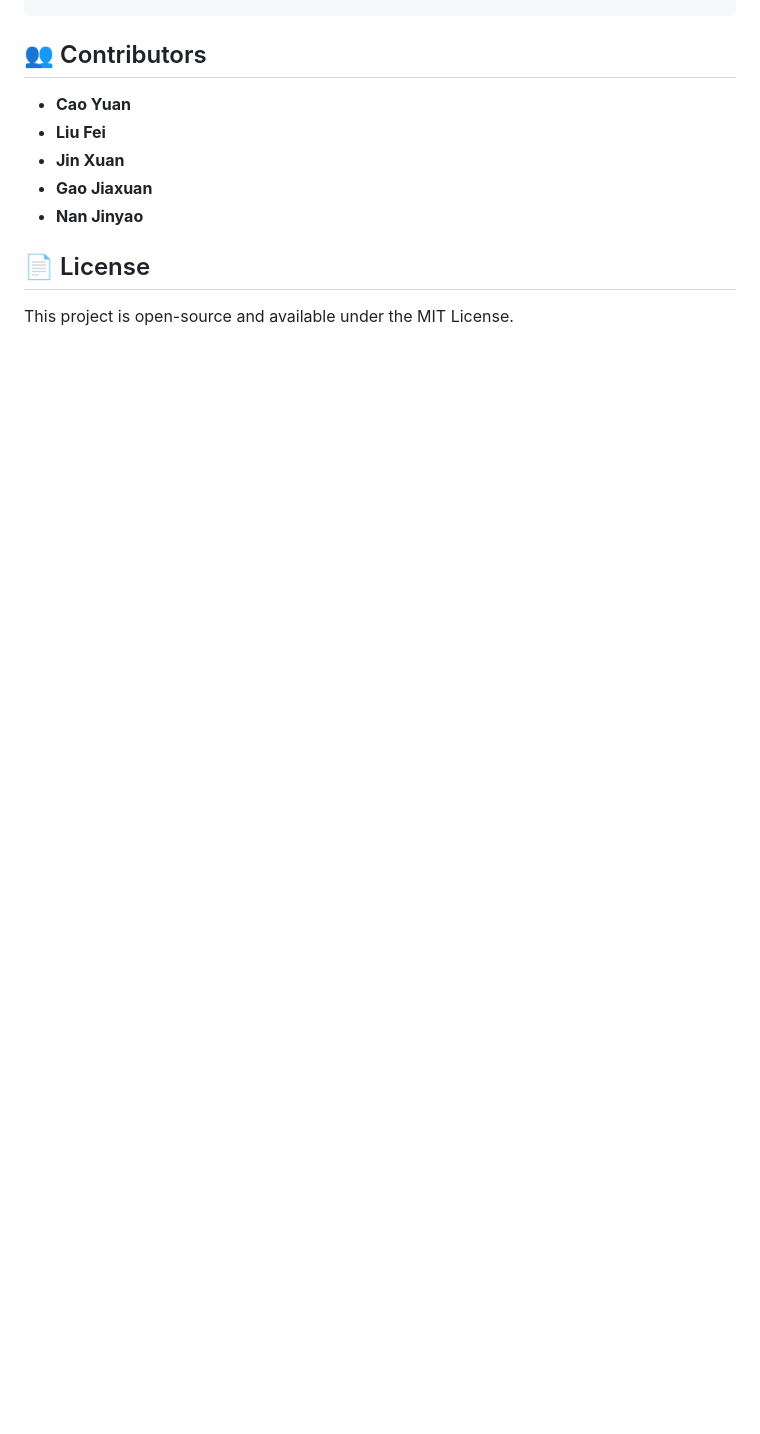
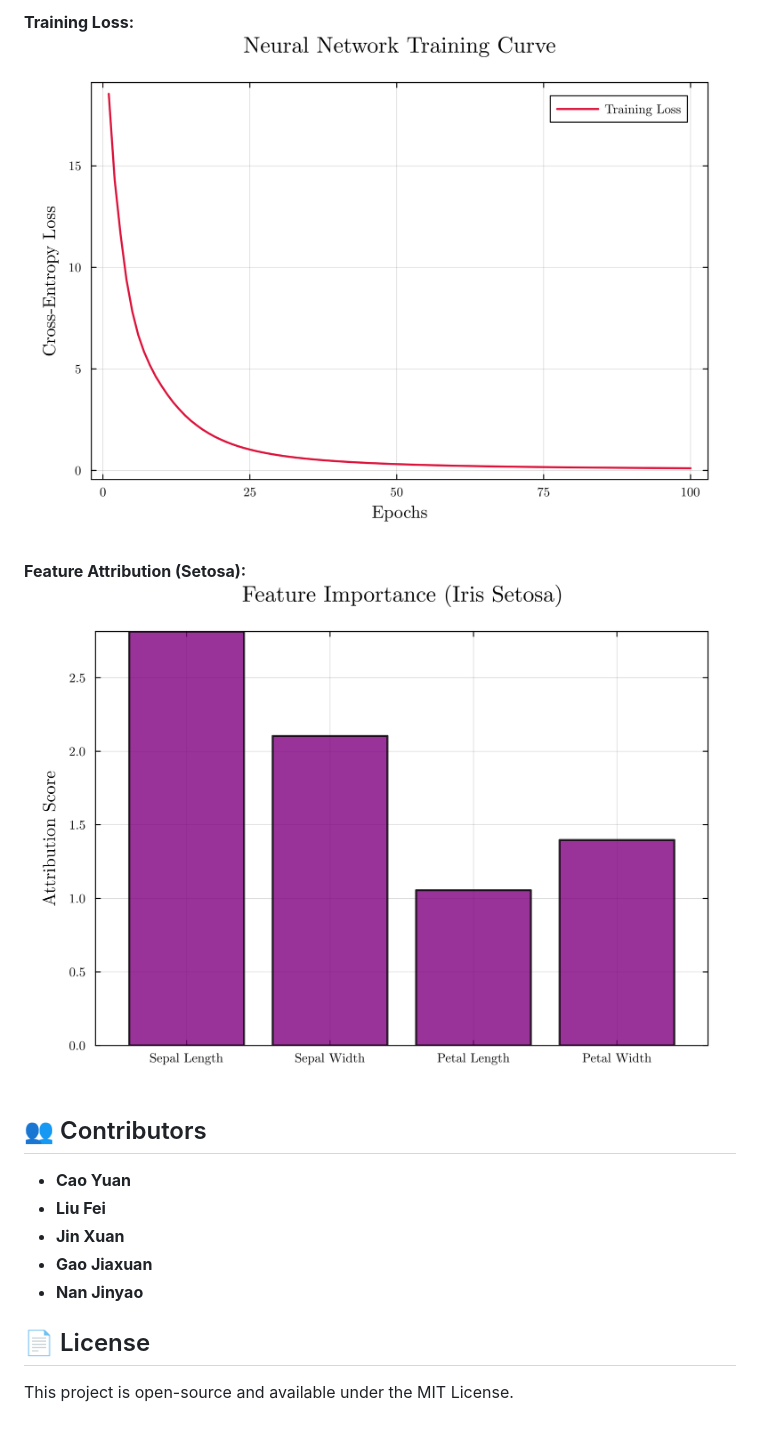
Before and after one commit to nanjinyao/5311_CA1, a Markdown page: README.md, the part around one of its changes. Drawn GitHub-style; blank space fills up the shorter version.

```diff
--- a/README.md
+++ b/README.md
@@ -59,3 +75,9 @@ pip install numpy matplotlib
+**Training Loss:**
+![Iris Loss](iris_loss.png)
+
+**Feature Attribution (Setosa):**
+![Iris Attribution](iris_ig.png)
+
 ## 👥 Contributors
 - **Cao Yuan**
 - **Liu Fei**
```
Also changed, not shown: other parts of README.md (+16 -0 lines), flowchart.png (added).
